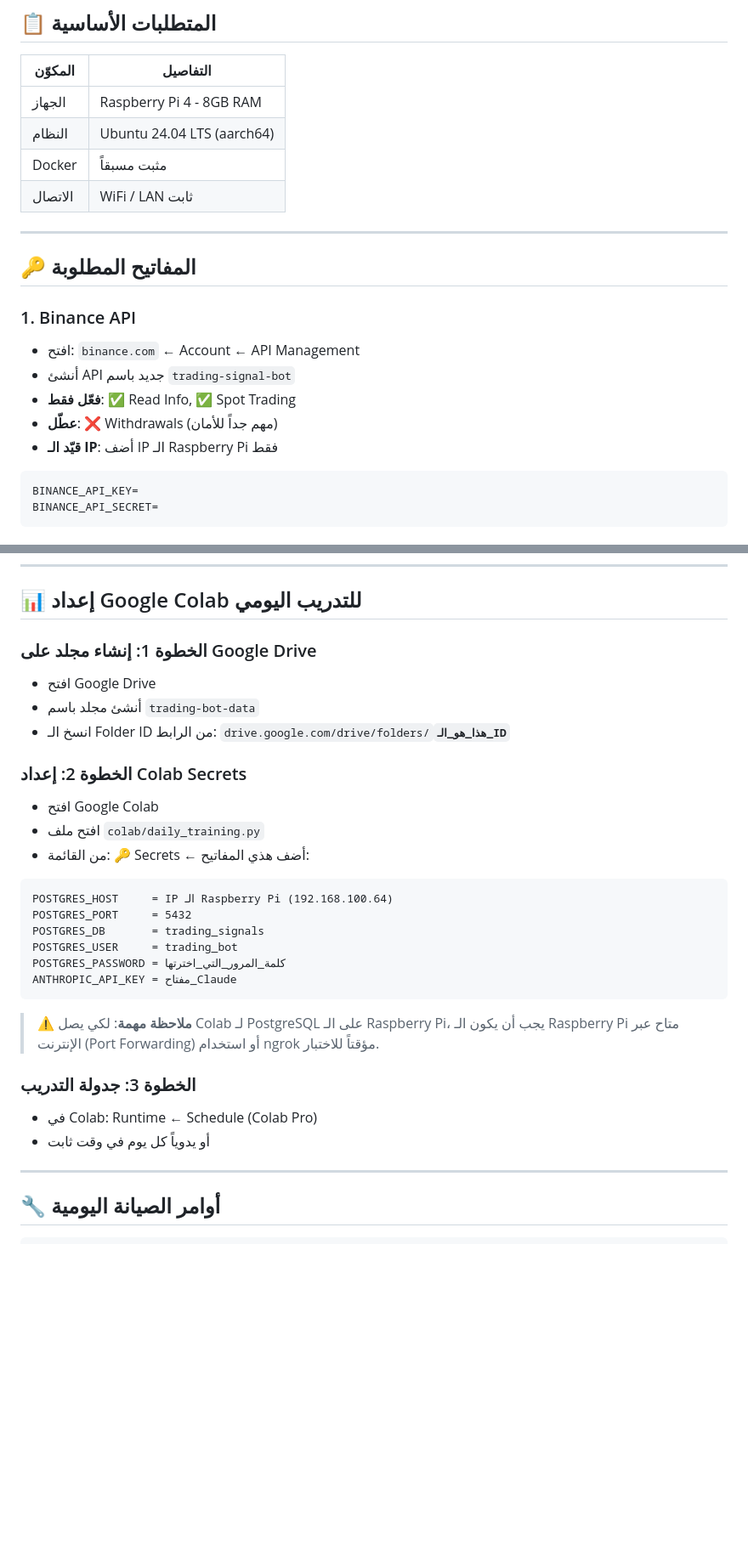
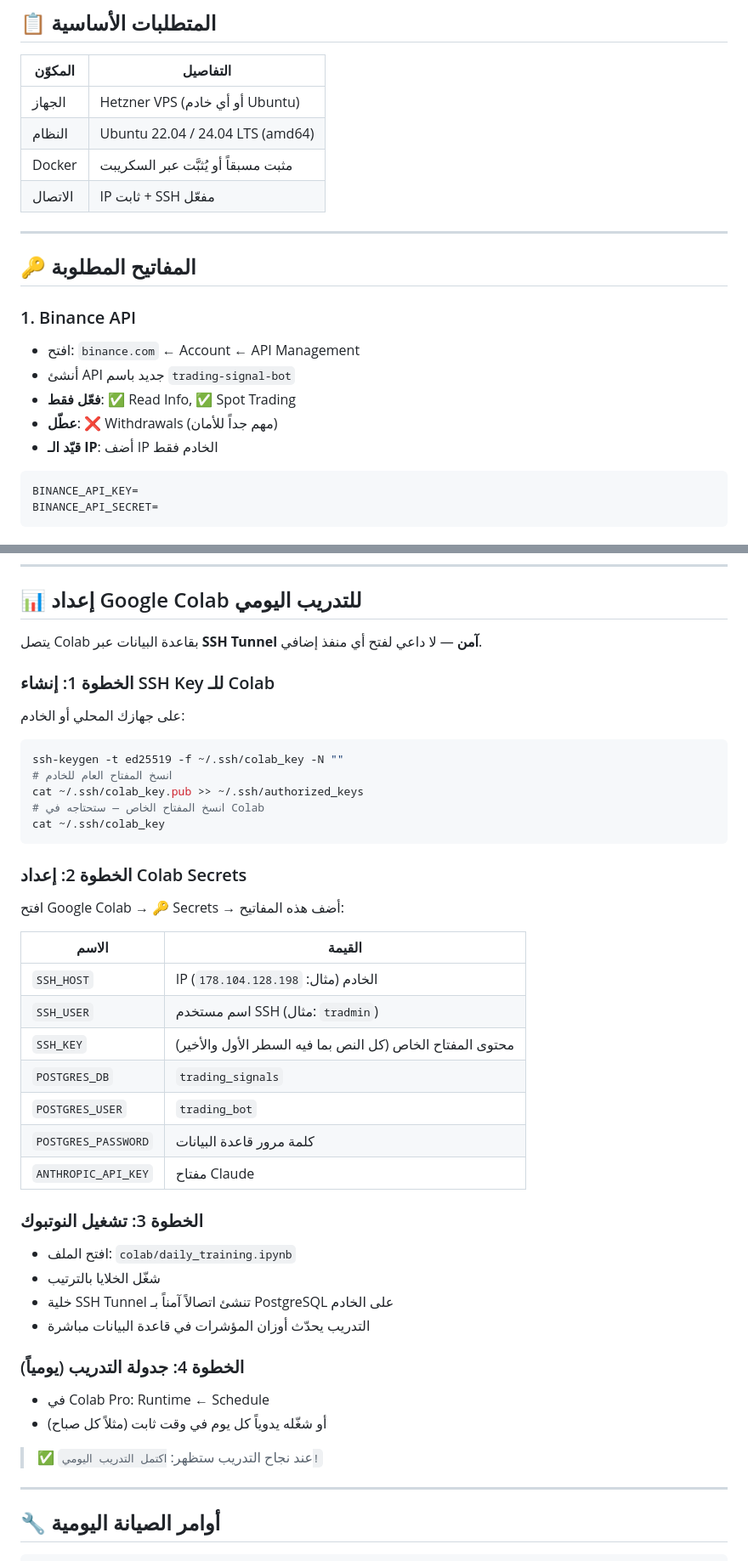
Before and after one commit to baljadrawy/trading-signal-bot, a Markdown page: SETUP_GUIDE.md, 2 parts joined by grey strips. Shown at 85% size. Rendered like a GitHub page; blank space fills up the shorter version.

````diff
--- a/SETUP_GUIDE.md
+++ b/SETUP_GUIDE.md
@@ -4,10 +4,10 @@
 
 | المكوّن | التفاصيل |
 |---------|----------|
-| الجهاز | Raspberry Pi 4 - 8GB RAM |
-| النظام | Ubuntu 24.04 LTS (aarch64) |
-| Docker | مثبت مسبقاً |
-| الاتصال | WiFi / LAN ثابت |
+| الجهاز | Hetzner VPS (أو أي خادم Ubuntu) |
+| النظام | Ubuntu 22.04 / 24.04 LTS (amd64) |
+| Docker | مثبت مسبقاً أو يُثبَّت عبر السكريبت |
+| الاتصال | IP ثابت + SSH مفعّل |
 
 ---
 
@@ -18,7 +18,7 @@
 - أنشئ API جديد باسم `trading-signal-bot`
 - **فعّل فقط**: ✅ Read Info, ✅ Spot Trading
 - **عطّل**: ❌ Withdrawals (مهم جداً للأمان)
-- **قيّد الـ IP**: أضف IP الـ Raspberry Pi فقط
+- **قيّد الـ IP**: أضف IP الخادم فقط
 ```
 BINANCE_API_KEY=
 BINANCE_API_SECRET=
@@ -130,32 +134,45 @@ docker compose ps
 
 ## 📊 إعداد Google Colab للتدريب اليومي
 
-### الخطوة 1: إنشاء مجلد على Google Drive
-- افتح Google Drive
-- أنشئ مجلد باسم `trading-bot-data`
-- انسخ الـ Folder ID من الرابط:
-  `drive.google.com/drive/folders/`**`هذا_هو_الـ_ID`**
+يتصل Colab بقاعدة البيانات عبر **SSH Tunnel آمن** — لا داعي لفتح أي منفذ إضافي.
+
+### الخطوة 1: إنشاء SSH Key للـ Colab
+
+على جهازك المحلي أو الخادم:
+```bash
+ssh-keygen -t ed25519 -f ~/.ssh/colab_key -N ""
+# انسخ المفتاح العام للخادم
+cat ~/.ssh/colab_key.pub >> ~/.ssh/authorized_keys
+# انسخ المفتاح الخاص — ستحتاجه في Colab
+cat ~/.ssh/colab_key
+```
 
 ### الخطوة 2: إعداد Colab Secrets
-- افتح Google Colab
-- افتح ملف `colab/daily_training.py`
-- من القائمة: 🔑 Secrets ← أضف هذي المفاتيح:
-```
-POSTGRES_HOST     = IP الـ Raspberry Pi (192.168.100.64)
-POSTGRES_PORT     = 5432
-POSTGRES_DB       = trading_signals
-POSTGRES_USER     = trading_bot
-POSTGRES_PASSWORD = كلمة_المرور_التي_اخترتها
-ANTHROPIC_API_KEY = مفتاح_Claude
-```
 
-> ⚠️ **ملاحظة مهمة**: لكي يصل Colab لـ PostgreSQL على الـ Raspberry Pi،
-> يجب أن يكون الـ Raspberry Pi متاح عبر الإنترنت (Port Forwarding)
-> أو استخدام ngrok مؤقتاً للاختبار.
+افتح Google Colab → 🔑 Secrets → أضف هذه المفاتيح:
 
-### الخطوة 3: جدولة التدريب
-- في Colab: Runtime ← Schedule (Colab Pro)
-- أو يدوياً كل يوم في وقت ثابت
+| الاسم | القيمة |
+|-------|--------|
+| `SSH_HOST` | IP الخادم (مثال: `178.104.128.198`) |
+| `SSH_USER` | اسم مستخدم SSH (مثال: `tradmin`) |
+| `SSH_KEY` | محتوى المفتاح الخاص (كل النص بما فيه السطر الأول والأخير) |
+| `POSTGRES_DB` | `trading_signals` |
+| `POSTGRES_USER` | `trading_bot` |
+| `POSTGRES_PASSWORD` | كلمة مرور قاعدة البيانات |
+| `ANTHROPIC_API_KEY` | مفتاح Claude |
+
+### الخطوة 3: تشغيل النوتبوك
+
+- افتح الملف: `colab/daily_training.ipynb`
+- شغّل الخلايا بالترتيب
+- خلية SSH Tunnel تنشئ اتصالاً آمناً بـ PostgreSQL على الخادم
+- التدريب يحدّث أوزان المؤشرات في قاعدة البيانات مباشرة
+
+### الخطوة 4: جدولة التدريب (يومياً)
+- في Colab Pro: Runtime ← Schedule
+- أو شغّله يدوياً كل يوم في وقت ثابت (مثلاً كل صباح)
+
+> ✅ عند نجاح التدريب ستظهر: `اكتمل التدريب اليومي!`
 
 ---
 
````
Also changed, not shown: other parts of SETUP_GUIDE.md (+72 -74 lines), README.md (added, +52 -0 lines).
